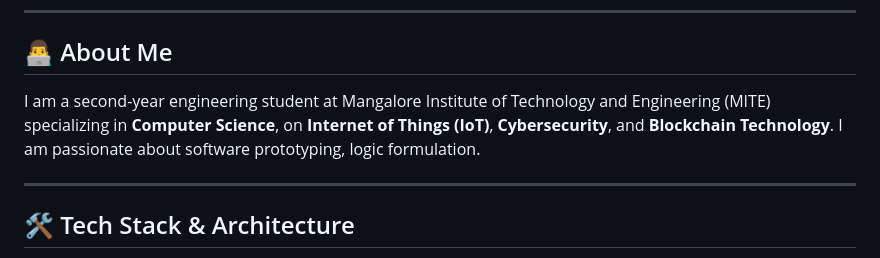
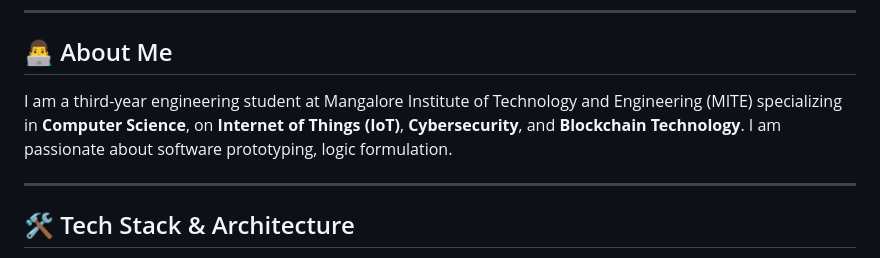
Before and after one commit to AksharS07/AksharS07.github.io, a Markdown page: README.md, the part around the change. Drawn GitHub-style.

Commit message:
year update
Updated personal information and project status in README.

```diff
--- a/README.md
+++ b/README.md
@@ -15,7 +15,7 @@
 ---
 
 ## 👨‍💻 About Me
-I am a second-year engineering student at Mangalore Institute of Technology and Engineering (MITE) specializing in **Computer Science**, on **Internet of Things (IoT)**, **Cybersecurity**, and **Blockchain Technology**. I am passionate about software prototyping, logic formulation.
+I am a third-year engineering student at Mangalore Institute of Technology and Engineering (MITE) specializing in **Computer Science**, on **Internet of Things (IoT)**, **Cybersecurity**, and **Blockchain Technology**. I am passionate about software prototyping, logic formulation.
 
 ---
 
```
